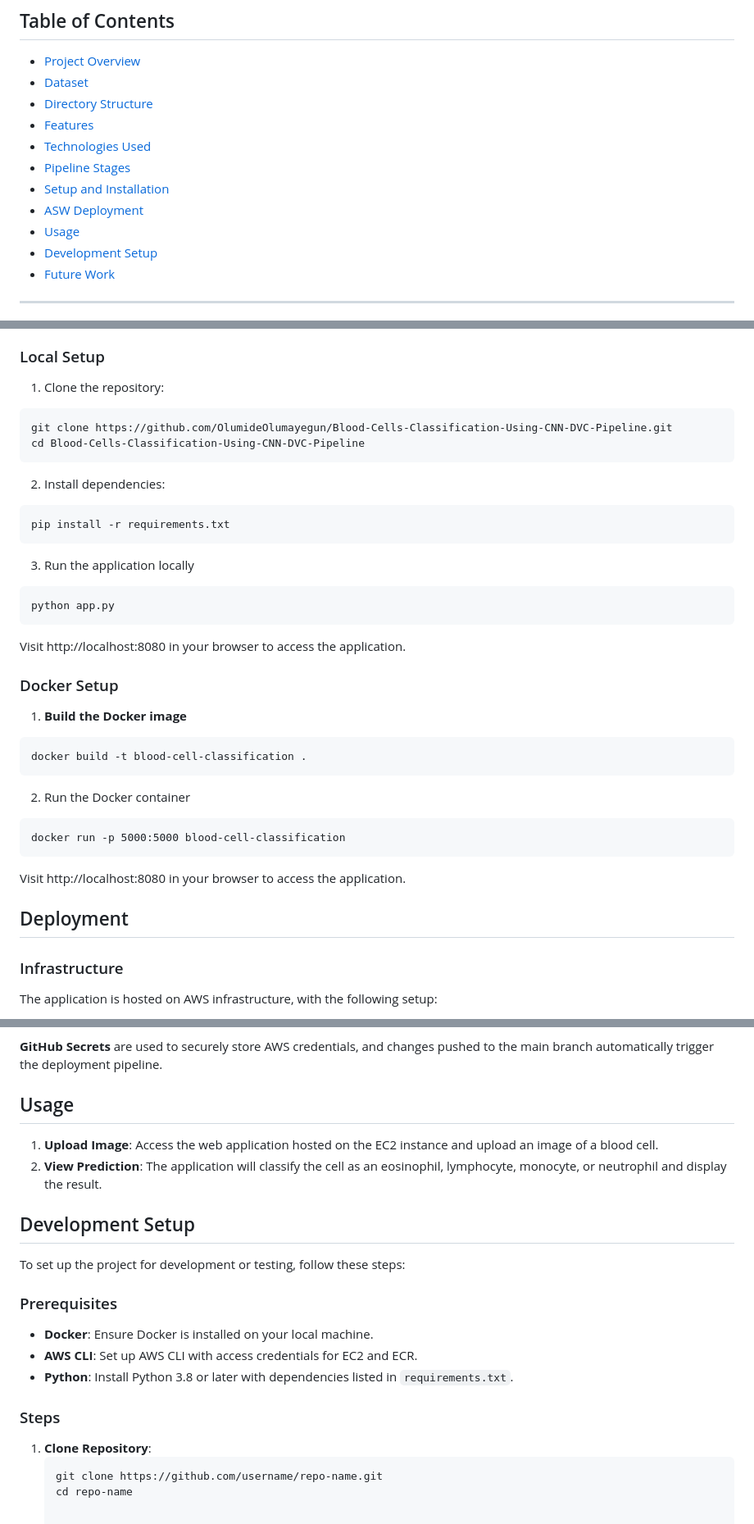
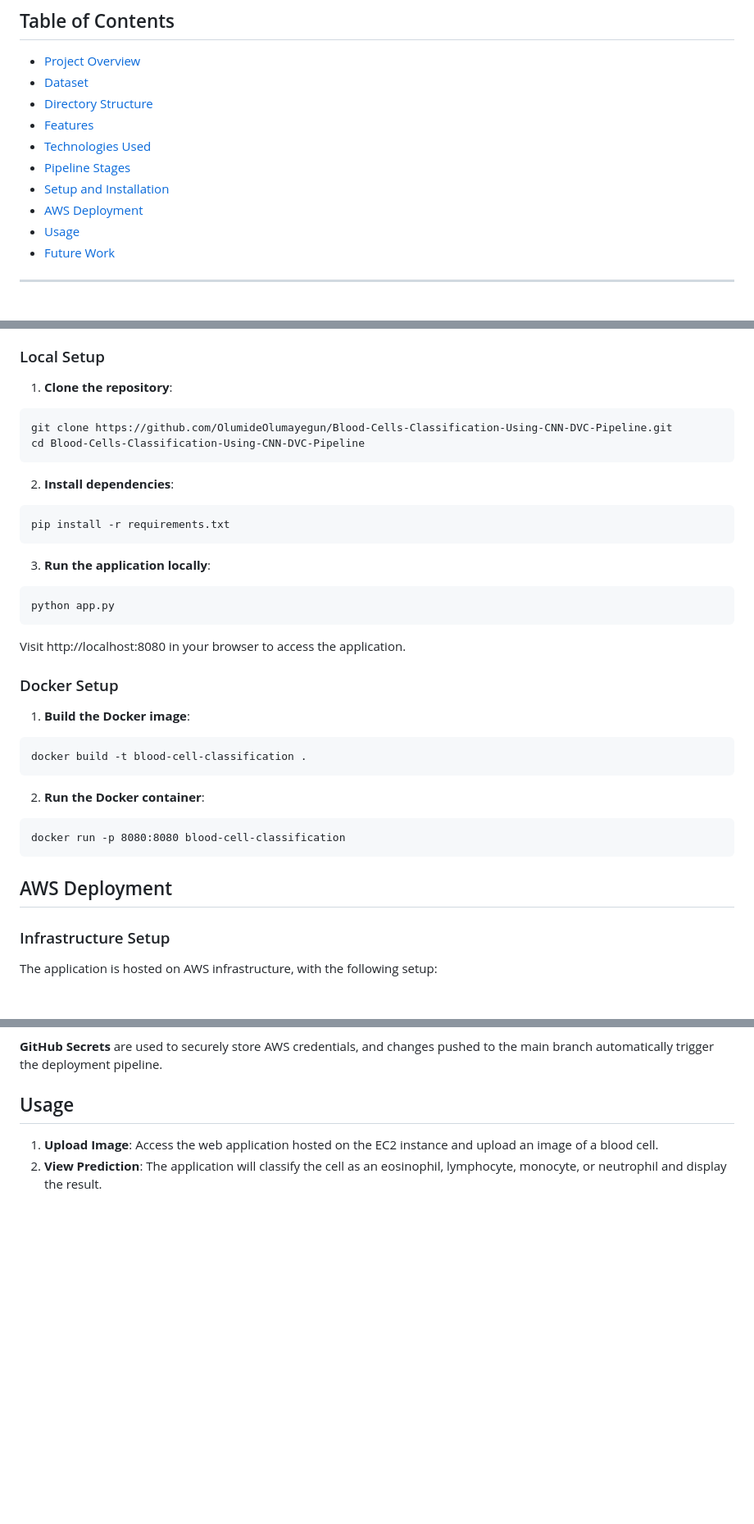
Before and after one commit to OlumideOlumayegun/Blood-Cells-Classification-Using-CNN-DVC-Pipeline, a Markdown page: README.md, 3 parts joined by grey strips. Shown: that part at 82% size. Rendered like a GitHub page; blank space fills up the shorter version.

````diff
--- a/README.md
+++ b/README.md
@@ -13,9 +13,8 @@ This repository contains an end-to-end deep learning web application that classi
 - [Technologies Used](#technologies-used)
 - [Pipeline Stages](#pipeline-stages)
 - [Setup and Installation](#setup-and-installation)
-- [ASW Deployment](#deployment)
+- [AWS Deployment](#deployment)
 - [Usage](#usage)
-- [Development Setup](#development-setup)
 - [Future Work](#future-work)
 
 ---
@@ -113,35 +112,34 @@ The project follows a well-defined pipeline using **DVC** to organize data and m
 - GitHub Account
 
 ### Local Setup
-1. Clone the repository:
+1. **Clone the repository**:
 ```
 git clone https://github.com/OlumideOlumayegun/Blood-Cells-Classification-Using-CNN-DVC-Pipeline.git
 cd Blood-Cells-Classification-Using-CNN-DVC-Pipeline
 ```
-2. Install dependencies:
+2. **Install dependencies**:
 ```
 pip install -r requirements.txt
 ```
-3. Run the application locally
+3. **Run the application locally**:
 ```
 python app.py
 ```
 Visit http://localhost:8080 in your browser to access the application.
 
 ### Docker Setup
-1. **Build the Docker image**
+1. **Build the Docker image**:
 ```
 docker build -t blood-cell-classification .
 ```
-2. Run the Docker container
+2. **Run the Docker container**:
 ```
-docker run -p 5000:5000 blood-cell-classification
+docker run -p 8080:8080 blood-cell-classification
 ```
-Visit http://localhost:8080 in your browser to access the application.
 
-## Deployment
+## AWS Deployment
 
-### Infrastructure
+### Infrastructure Setup
 
 The application is hosted on AWS infrastructure, with the following setup:
 1. **IAM User**: Configured with specific EC2 and ECR access policies.
@@ -162,18 +160,3 @@ The **GitHub Actions** workflow automates the CI/CD process as follows:
 
 1. **Upload Image**: Access the web application hosted on the EC2 instance and upload an image of a blood cell.
 2. **View Prediction**: The application will classify the cell as an eosinophil, lymphocyte, monocyte, or neutrophil and display the result.
-
-## Development Setup
-
-To set up the project for development or testing, follow these steps:
-
-### Prerequisites
-- **Docker**: Ensure Docker is installed on your local machine.
-- **AWS CLI**: Set up AWS CLI with access credentials for EC2 and ECR.
-- **Python**: Install Python 3.8 or later with dependencies listed in `requirements.txt`.
-
-### Steps
-1. **Clone Repository**:
-   ```bash
-   git clone https://github.com/username/repo-name.git
-   cd repo-name
````
